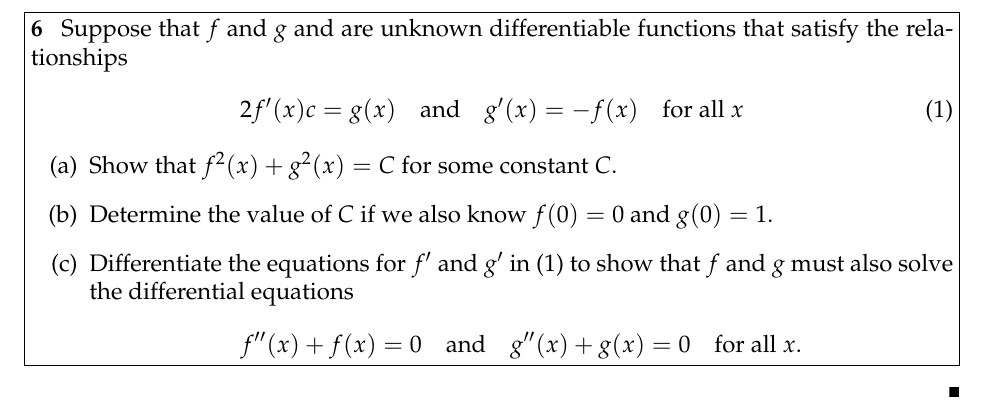
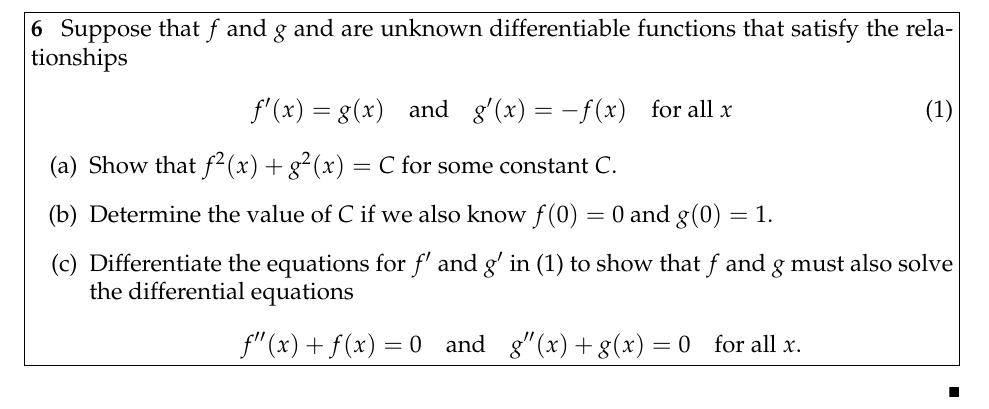
Before and after one commit to AlecVercruysse/hmc_hw, a LaTeX document (math19/05.tex): part of page 6 of 6, cut so that both start at the same text. Compiled offline with pdfLaTeX.

Commit message:
m19 ps5 q6 final typos ooooops

```diff
--- a/math19/05.tex
+++ b/math19/05.tex
@@ -58,8 +58,8 @@ Find, among all right circular cylinders of fixed volume $V$, the one with small
 \pagebreak
 \begin{problem}[6]
   Suppose that $f$ and $g$ and are unknown differentiable functions that satisfy the relationships
-  \begin{align}{2} \label{eq:1}
-    f'(x) c= g(x) \text{\quad and\quad} g'(x) = -f(x) \text{\quad for all } x
+  \begin{align} \label{eq:1}
+    f'(x) = g(x) \text{\quad and\quad} g'(x) = -f(x) \text{\quad for all } x
   \end{align}
   \begin{enumerate}[label=(\alph*)]
   \item Show that $f^2(x) + g^2(x) = C$ for some constant $C$.
```
Also changed, not shown: math19/05.pdf.
